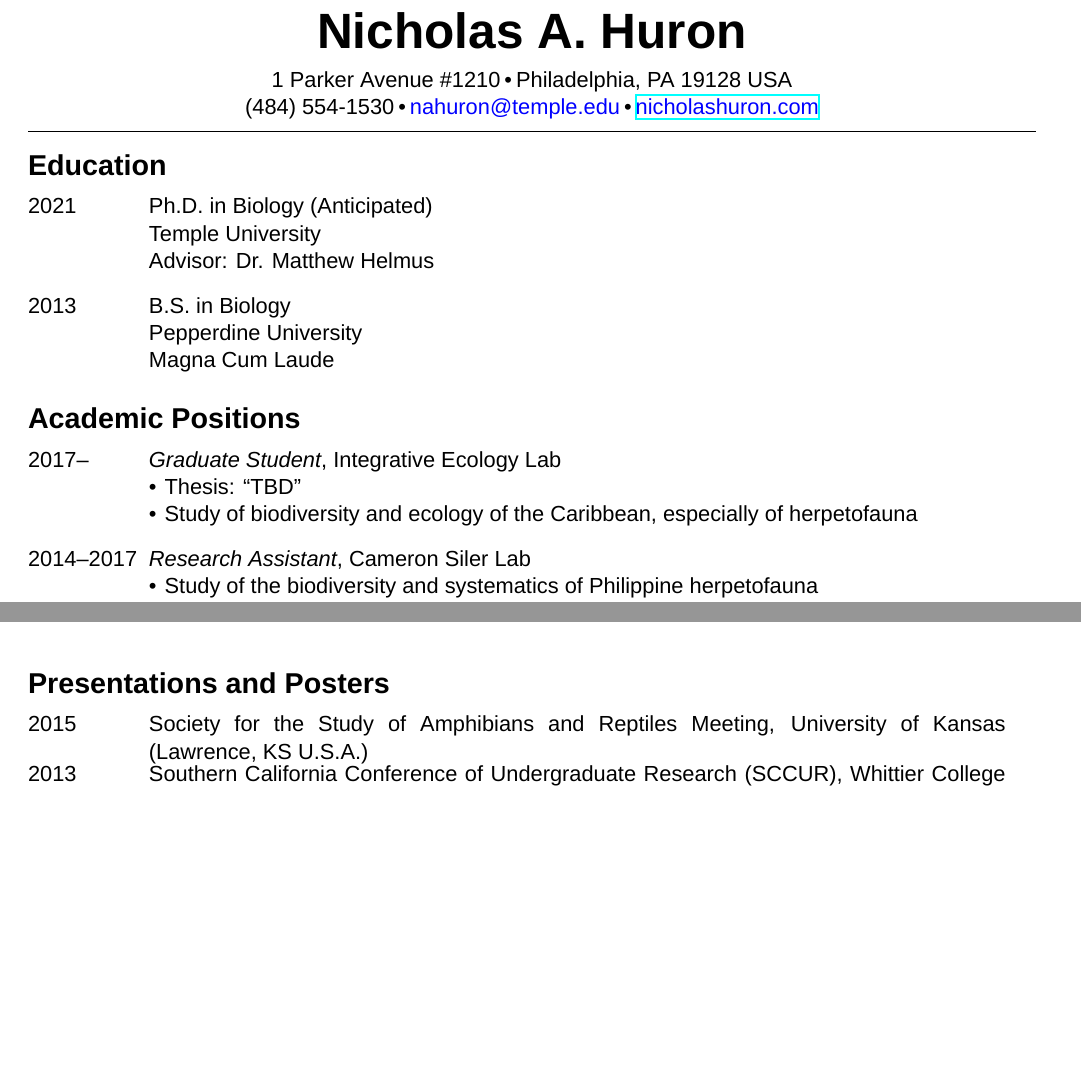
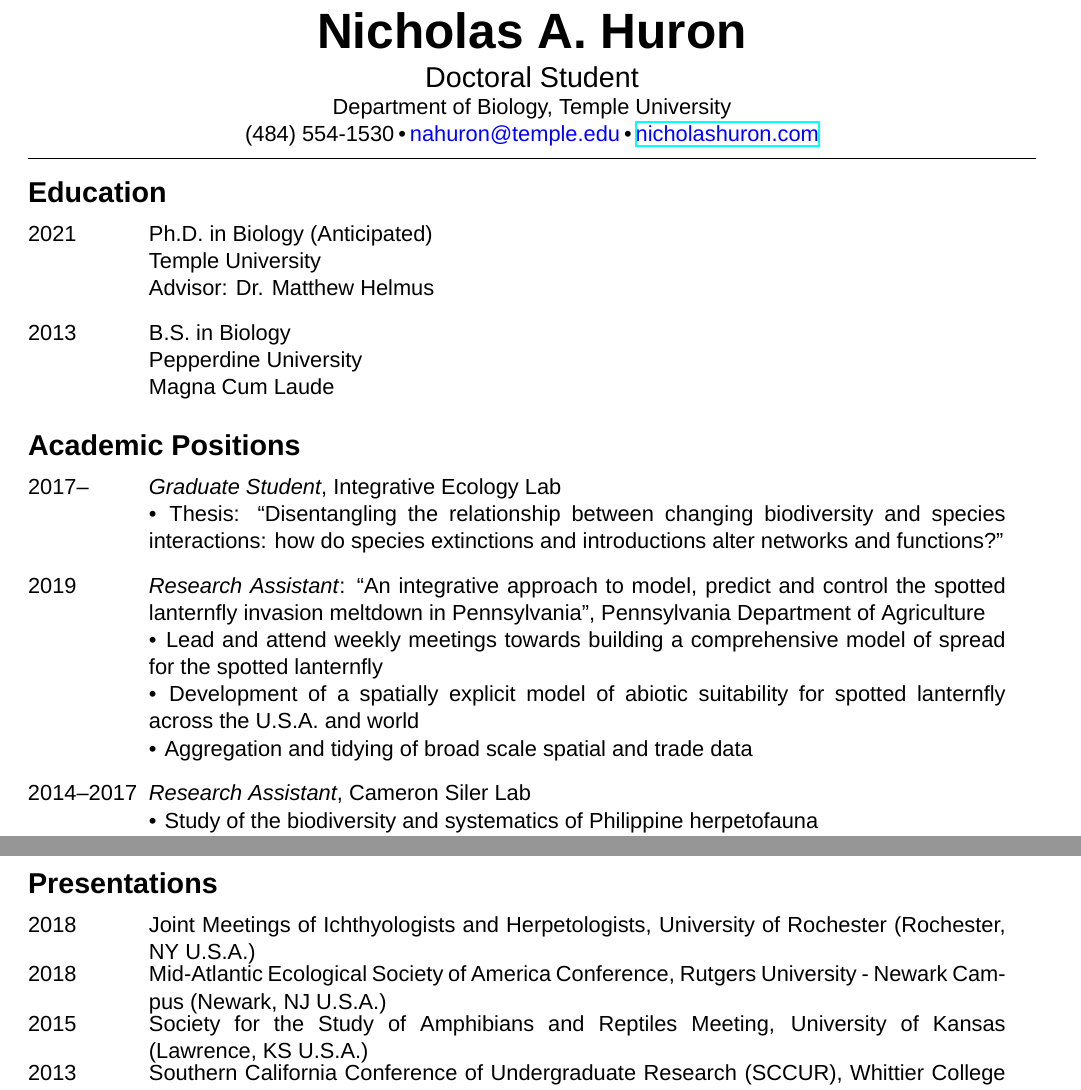
Before and after one commit to nahuron/curriculum_vitae, a LaTeX CV (NAH_CV_Master.tex): two parts of pages 1 and 3 of 4 before the commit and two parts of pages 1 and 4 of 5 after it, joined at a grey line, cut so that both start at the same text, the shorter picture padded with empty space. Compiled offline with XeLaTeX; a missing font is replaced by an installed copy or a similar font.

Commit message:
added new cv version

```diff
--- a/NAH_CV_Master.tex
+++ b/NAH_CV_Master.tex
@@ -25,7 +25,7 @@
 %\setul{1pt}{.5pt}
 
 %set default text as sans serif arial
-\usepackage{fontspec}
+{\color[rgb]{0.000000,0.000000,0.000000}\usepackage{fontspec}}
 \setmainfont{Arial}
 
 \setlength{\leftskip}{-0in}
@@ -87,11 +87,12 @@
 
 %start of document
 \begin{document}
-
 %HEADING
 \centerline{\Huge{\textbf{Nicholas A. Huron}}}
 \vspace{1ex}
-\centerline{\normalfont{1 Parker Avenue \#1210\hspace{2pt}\textbullet\hspace{2pt}Philadelphia, PA 19128 USA}}
+\centerline{\normalfont\Large{{Doctoral Student}}}
+\centerline{\normalfont{Department of Biology, Temple University}}
+%\centerline{\normalfont{1 Parker Avenue \#1210\hspace{2pt}\textbullet\hspace{2pt}Philadelphia, PA 19128 USA}}
 \centerline{\normalfont{(484) 554-1530\hspace{2pt}\textbullet\hspace{2pt}\color{blue}nahuron@temple.edu}\hspace{2pt}\textbullet\hspace{2pt}\href{http://nicholashuron.com}{\color{blue}nicholashuron.com}}
 \vspace{1ex}
 \hrule
@@ -126,8 +127,18 @@
 \end{minipage}%
 \begin{minipage}[t]{0.85\textwidth}
 \textit{Graduate Student}, Integrative Ecology Lab\\
-\textbullet\hspace{1pt} Thesis: \enquote{TBD}\\
-\textbullet\hspace{1pt} Study of biodiversity and ecology of the Caribbean, especially of herpetofauna\\
+\textbullet\hspace{1pt} Thesis: \enquote{Disentangling the relationship between changing biodiversity and species interactions: how do species extinctions and introductions alter networks and functions?}\\
+%\textbullet\hspace{1pt} Study of biodiversity and ecology of the Caribbean, especially of herpetofauna\\
+\end{minipage}}
+
+\main{\begin{minipage}[t]{0.12\textwidth}
+2019\\
+\end{minipage}%
+\begin{minipage}[t]{0.85\textwidth}
+\textit{Research Assistant}: \enquote{An integrative approach to model, predict and control the spotted lanternfly invasion meltdown in Pennsylvania}, Pennsylvania Department of Agriculture\\
+\textbullet\hspace{1pt} Lead and attend weekly meetings towards building a comprehensive model of spread for the spotted lanternfly\\
+\textbullet\hspace{1pt} Development of a spatially explicit model of abiotic suitability for spotted lanternfly across the U.S.A. and world\\
+\textbullet\hspace{1pt} Aggregation and tidying of broad scale spatial and trade data\\
 \end{minipage}}
 
 \main{\begin{minipage}[t]{0.12\textwidth}
@@ -354,8 +390,23 @@
   \item Davis, DR, Watters, JL, K{\"o}hler, G, Whitsett, C, \textbf{Huron, NA}, Brown, RM, Diesmos, AC, Siler, CD. 2015. Redescription of the rare Philippine slender gecko \textit{Pseudogekko brevipes} (Reptilia: Squamata: Gekkonidae) and description of a new species. Zootaxa, 4020:357--374.\\
 \end{etaremune}}%
 
+\pagebreak
 %Presentations
-\csection{Presentations and Posters}%
+\csection{Presentations}%
+
+\main{\begin{minipage}[t]{0.12\textwidth}
+2018
+\end{minipage}%
+\begin{minipage}[t]{0.85\textwidth}
+Joint Meetings of Ichthyologists and Herpetologists, University of Rochester (Rochester, NY U.S.A.)
+\end{minipage}}%
+
+\main{\begin{minipage}[t]{0.12\textwidth}
+2018
+\end{minipage}%
+\begin{minipage}[t]{0.85\textwidth}
+Mid-Atlantic Ecological Society of America Conference, Rutgers University - Newark Campus (Newark, NJ U.S.A.)
+\end{minipage}}%
 
 \main{\begin{minipage}[t]{0.12\textwidth}
 2015
```
Also changed, not shown: NAH_CV_01_13_2020.pdf (added), NAH_CV_09_17_2019.pdf (added), NAH_CV_09_21_2018.pdf (added), NAH_CV_Master.tex (44 more changed lines), 5 other files.
